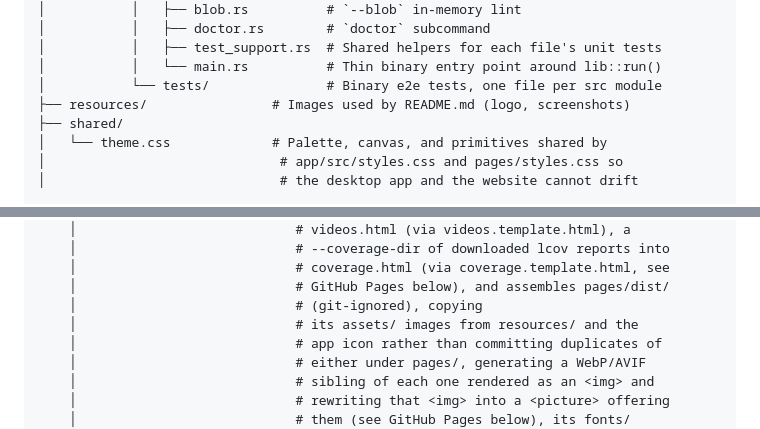
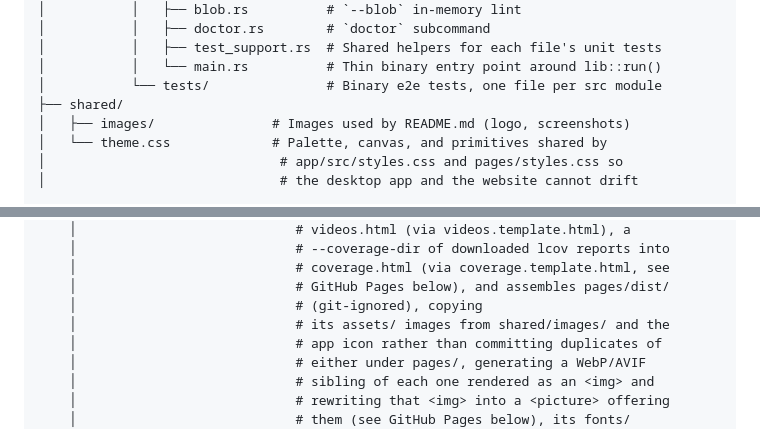
Before and after one commit to Idrinth/papyrus-lint, a Markdown page: docs/agent/project-structure.md, 2 parts joined by grey strips. GitHub-like rendering.

Commit message:
Move resources tree entry under shared/images

```diff
--- a/docs/agent/project-structure.md
+++ b/docs/agent/project-structure.md
@@ -137,8 +137,8 @@
 │           │   ├── test_support.rs  # Shared helpers for each file's unit tests
 │           │   └── main.rs          # Thin binary entry point around lib::run()
 │           └── tests/               # Binary e2e tests, one file per src module
-├── resources/                # Images used by README.md (logo, screenshots)
 ├── shared/
+│   ├── images/               # Images used by README.md (logo, screenshots)
 │   └── theme.css             # Palette, canvas, and primitives shared by
 │                              # app/src/styles.css and pages/styles.css so
 │                              # the desktop app and the website cannot drift
@@ -206,7 +206,7 @@
     │                            # coverage.html (via coverage.template.html, see
     │                            # GitHub Pages below), and assembles pages/dist/
     │                            # (git-ignored), copying
-    │                            # its assets/ images from resources/ and the
+    │                            # its assets/ images from shared/images/ and the
     │                            # app icon rather than committing duplicates of
     │                            # either under pages/, generating a WebP/AVIF
     │                            # sibling of each one rendered as an <img> and
```
